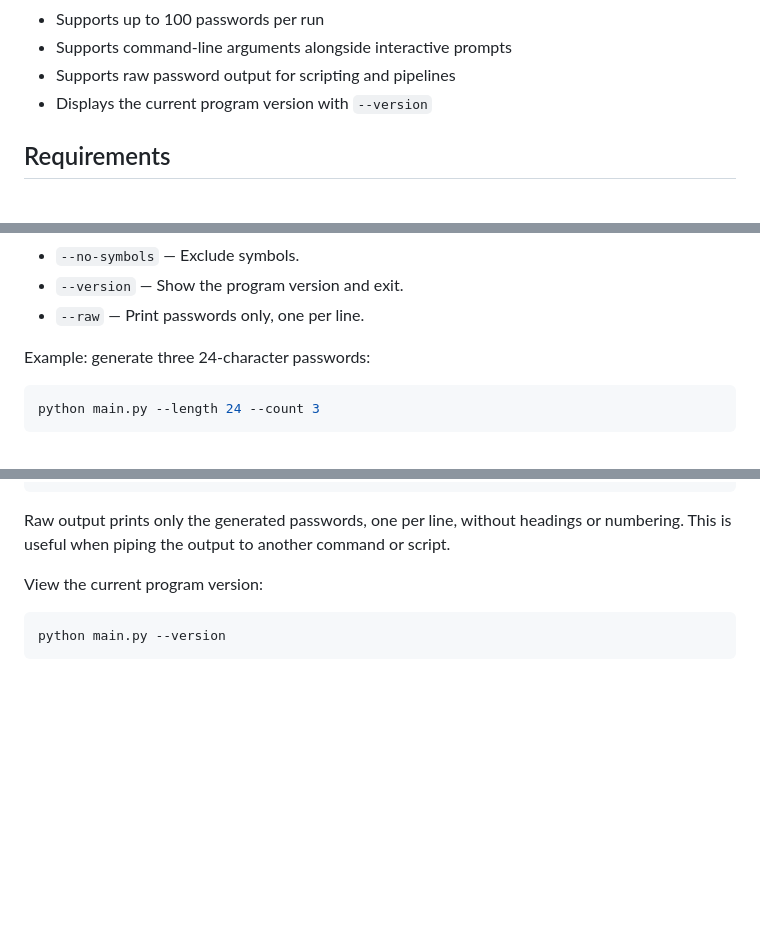
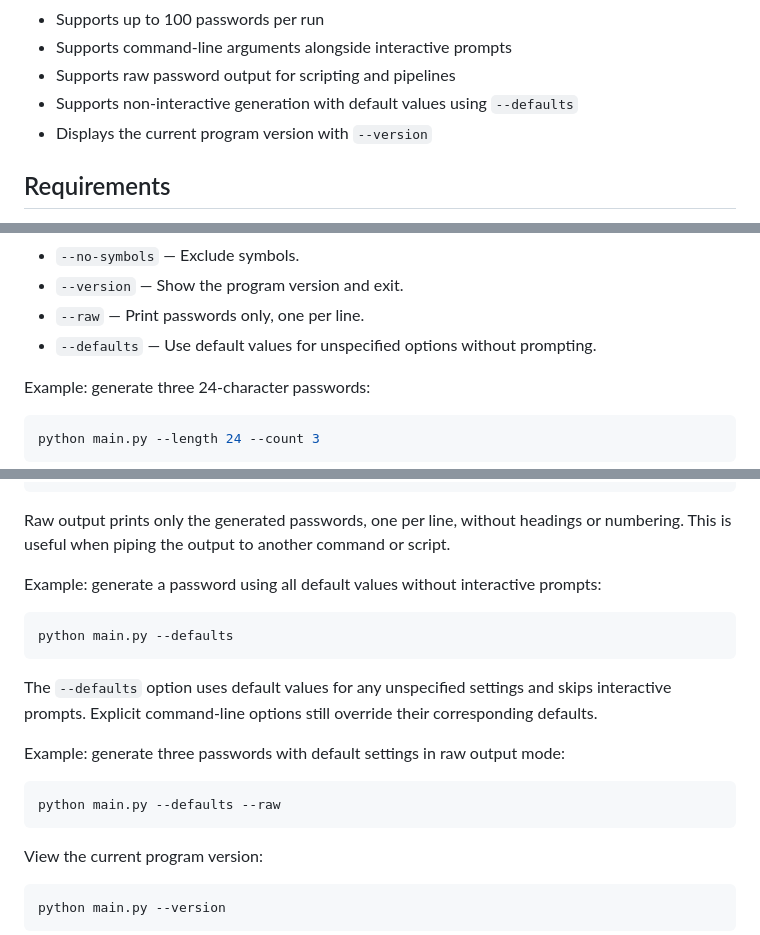
Before and after one commit to mayrzydha/Password-Generator, a Markdown page: README.md, 3 parts joined by grey strips. Rendered like a GitHub page; blank space fills up the shorter version.

Commit message:
docs: document defaults CLI option

````diff
--- a/README.md
+++ b/README.md
@@ -28,6 +28,7 @@ A simple Python password generator using cryptographically secure randomness.
 - Supports up to 100 passwords per run
 - Supports command-line arguments alongside interactive prompts
 - Supports raw password output for scripting and pipelines
+- Supports non-interactive generation with default values using `--defaults`
 - Displays the current program version with `--version`
 
 ## Requirements
@@ -94,6 +95,7 @@ Available options:
 - `--no-symbols` — Exclude symbols.
 - `--version` — Show the program version and exit.
 - `--raw` — Print passwords only, one per line.
+- `--defaults` — Use default values for unspecified options without prompting.
 
 Example: generate three 24-character passwords:
 
@@ -114,6 +116,20 @@ python main.py --length 24 --count 3 --raw --no-uppercase --no-symbols --exclude
 ```
 
 Raw output prints only the generated passwords, one per line, without headings or numbering. This is useful when piping the output to another command or script.
+
+Example: generate a password using all default values without interactive prompts:
+
+```bash
+python main.py --defaults
+```
+
+The `--defaults` option uses default values for any unspecified settings and skips interactive prompts. Explicit command-line options still override their corresponding defaults.
+
+Example: generate three passwords with default settings in raw output mode:
+
+```bash
+python main.py --defaults --raw
+```
 
 View the current program version:
 
````
